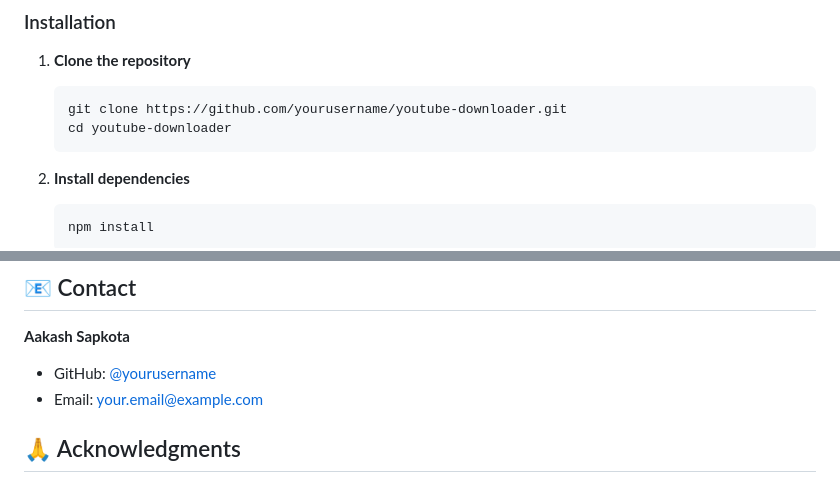
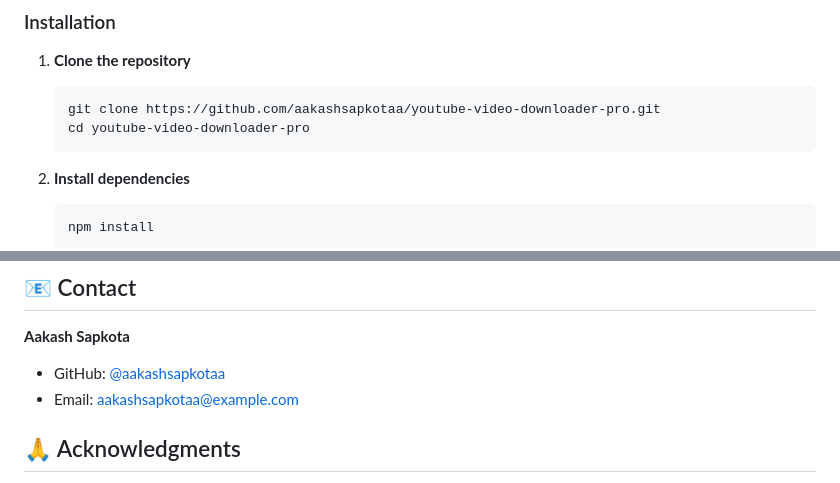
Before and after one commit to aakashsapkotaa/youtube-video-downloader-pro, a Markdown page: README.md, 2 parts joined by grey strips. Rendered like a GitHub page.

Commit message:
Update: README with correct repository URLs

````diff
--- a/README.md
+++ b/README.md
@@ -33,8 +33,8 @@ A lightning-fast, production-ready YouTube video downloader with a beautiful UI.
 
 1. **Clone the repository**
    ```bash
-   git clone https://github.com/yourusername/youtube-downloader.git
-   cd youtube-downloader
+   git clone https://github.com/aakashsapkotaa/youtube-video-downloader-pro.git
+   cd youtube-video-downloader-pro
    ```
 
 2. **Install dependencies**
@@ -208,8 +208,8 @@ Contributions are welcome! Please feel free to submit a Pull Request.
 
 **Aakash Sapkota**
 
-- GitHub: [@yourusername](https://github.com/yourusername)
-- Email: your.email@example.com
+- GitHub: [@aakashsapkotaa](https://github.com/aakashsapkotaa)
+- Email: aakashsapkotaa@example.com
 
 ## 🙏 Acknowledgments
 
````
